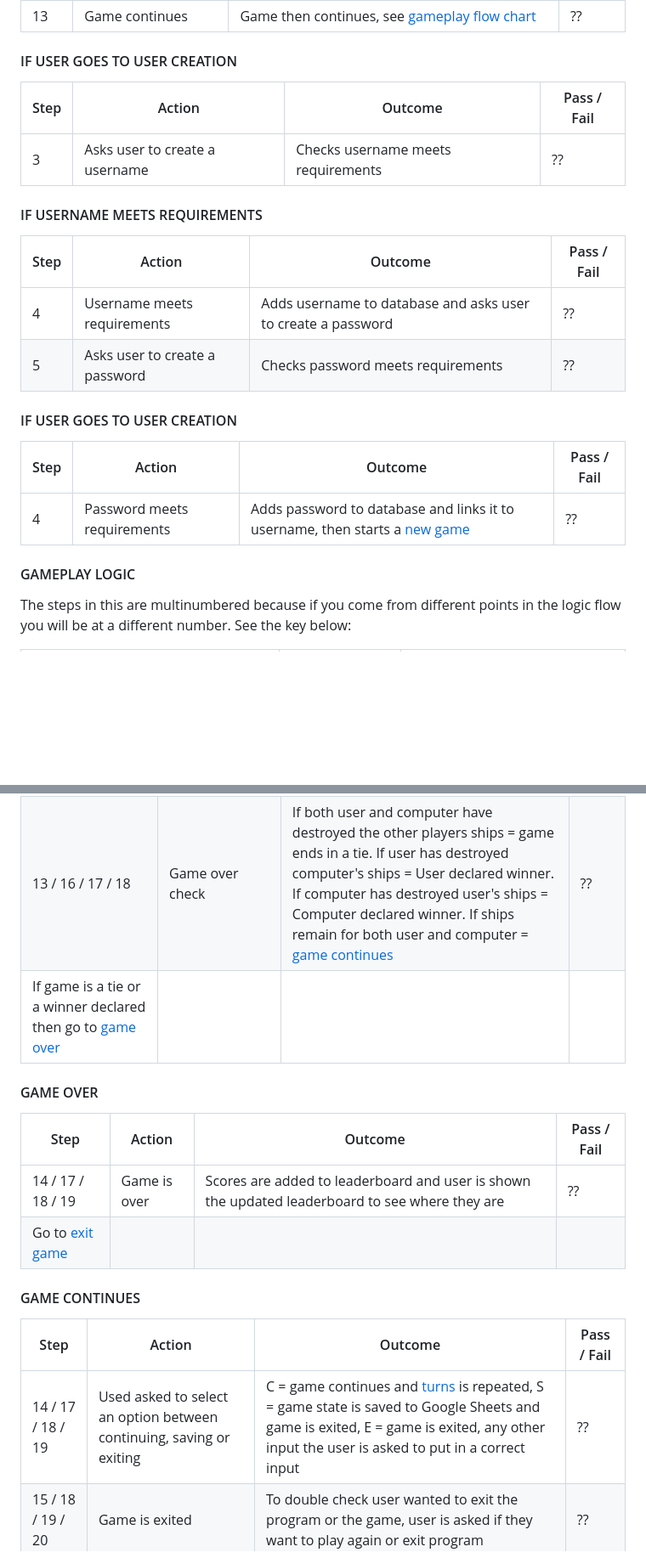
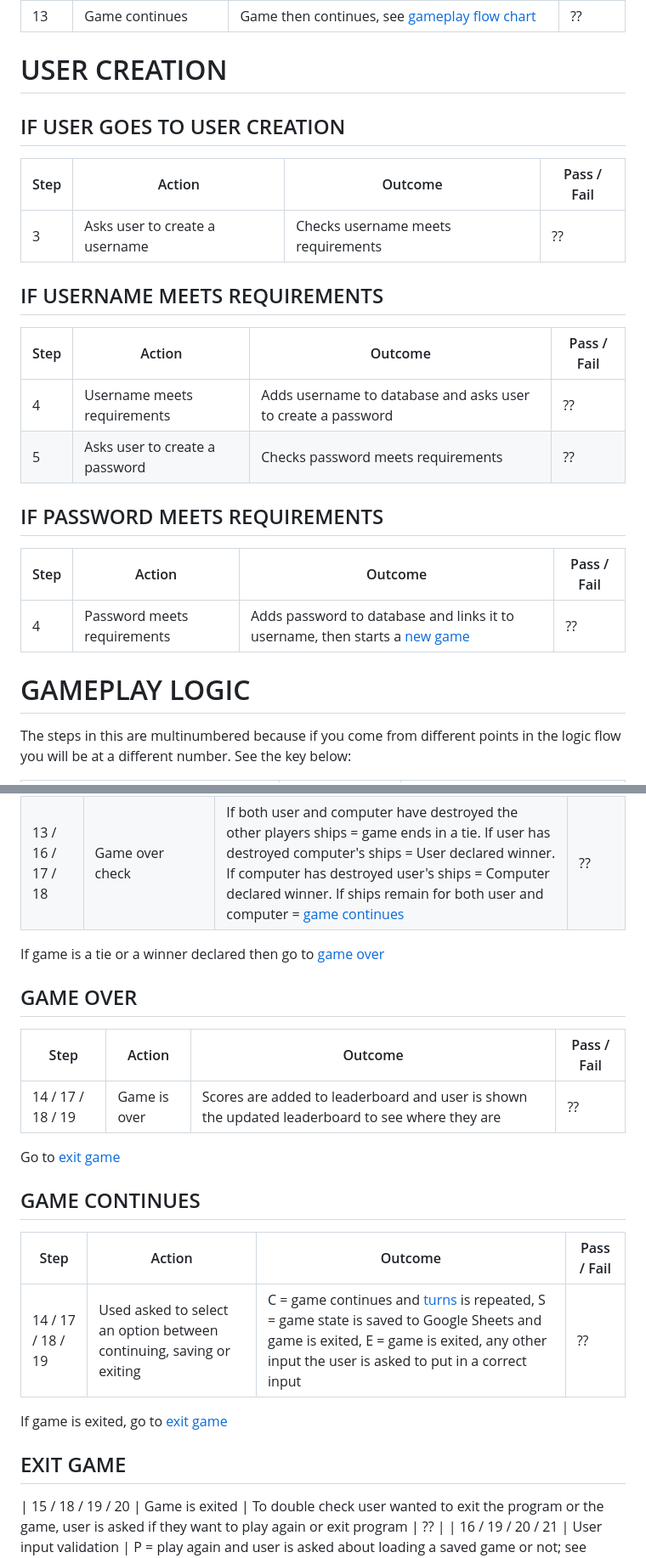
Before and after one commit to SamBailey6194/ultimate_battleships, a Markdown page: logicflow.md, 2 parts joined by grey strips. Shown: that part at 85% size. Rendered like a GitHub page; blank space fills up the shorter version.

```diff
--- a/logicflow.md
+++ b/logicflow.md
@@ -45,23 +48,24 @@ This then means the user has to remember both parts of information.
 | 12 | Game Boards Converted and Stylised | Game boards in the save file are converted back to a grid and the colours are added back in, then displayed | ?? |
 | 13 | Game continues | Game then continues, see [gameplay flow chart](#gameplay-logic) | ?? |
 
-#### IF USER GOES TO USER CREATION
+# USER CREATION
+## IF USER GOES TO USER CREATION
 | Step | Action | Outcome | Pass / Fail |
 | ----- | ----- | ----- | ----- |
 | 3 | Asks user to create a username | Checks username meets requirements | ?? |
 
-#### IF USERNAME MEETS REQUIREMENTS
+## IF USERNAME MEETS REQUIREMENTS
 | Step | Action | Outcome | Pass / Fail |
 | ----- | ----- | ----- | ----- |
 | 4 | Username meets requirements | Adds username to database and asks user to create a password | ?? |
 | 5 | Asks user to create a password | Checks password meets requirements | ?? |
 
-#### IF USER GOES TO USER CREATION
+## IF PASSWORD MEETS REQUIREMENTS
 | Step | Action | Outcome | Pass / Fail |
 | ----- | ----- | ----- | ----- |
 | 4 | Password meets requirements | Adds password to database and links it to username, then starts a [new game](#gameplay-logic) | ?? |
 
-#### GAMEPLAY LOGIC
+# GAMEPLAY LOGIC
 The steps in this are multinumbered because if you come from different points in the logic flow you will be at a different number. See the key below:
 
 | Accessed Game from | Last Step Number | Step Number Gameplay continues from |
@@ -91,19 +103,24 @@ Therefore the step in the below table will look like 5 / 8 / 9 to associate with
 | 11 / 14 / 15 / 16 | Computer random shot | Computer generates a random shot and gets feedback if they Hit or Missed and how many ships are left to destroy | ?? |
 | 12 / 15 / 16 / 17 | Updated boards and scores displayed | User board is shown with computer shots, computer's board is shown with user shots, and both user and computer scores are shown | ?? |
 | 13 / 16 / 17 / 18 | Game over check | If both user and computer have destroyed the other players ships = game ends in a tie. If user has destroyed computer's ships = User declared winner. If computer has destroyed user's ships = Computer declared winner. If ships remain for both user and computer = [game continues](#game-continues) | ?? |
-| If game is a tie or a winner declared then go to [game over](#game-over) |
 
+If game is a tie or a winner declared then go to [game over](#game-over)
 
-#### GAME OVER
+## GAME OVER
 | Step | Action | Outcome | Pass / Fail |
 | ----- | ----- | ----- | ----- |
 | 14 / 17 / 18 / 19 | Game is over | Scores are added to leaderboard and user is shown the updated leaderboard to see where they are | ?? |
-| Go to [exit game](#exit-game) |
 
-#### GAME CONTINUES
+Go to [exit game](#exit-game)
+
+## GAME CONTINUES
 | Step | Action | Outcome | Pass / Fail |
 | ----- | ----- | ----- | ----- |
 | 14 / 17 / 18 / 19 | Used asked to select an option between continuing, saving or exiting | C = game continues and [turns](#turns) is repeated, S = game state is saved to Google Sheets and game is exited, E = game is exited, any other input the user is asked to put in a correct input | ?? |
+
+If game is exited, go to [exit game](#exit-game)
+
+## EXIT GAME
 | 15 / 18 / 19 / 20 | Game is exited | To double check user wanted to exit the program or the game, user is asked if they want to play again or exit program | ?? |
 | 16 / 19 / 20 / 21 | User input validation | P = play again and user is asked about loading a saved game or not; see expected logic [here](#loaded-game); E = Program is exited  | ?? |
 | 17 / 20 / 21 / 22 | Program exited | Program is completely exited  | ?? |
```
Also changed, not shown: other parts of logicflow.md (+25 -14 lines).
